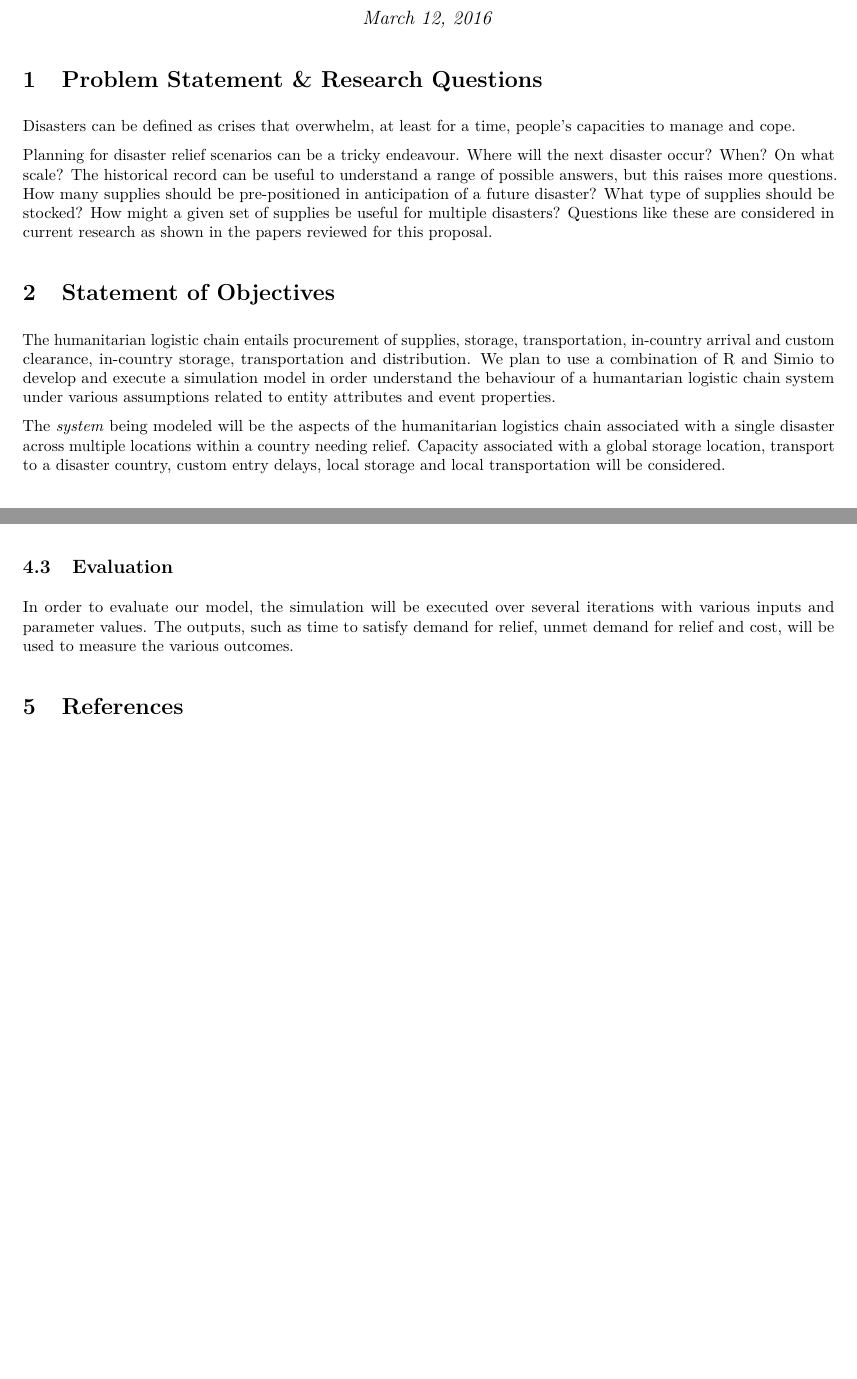
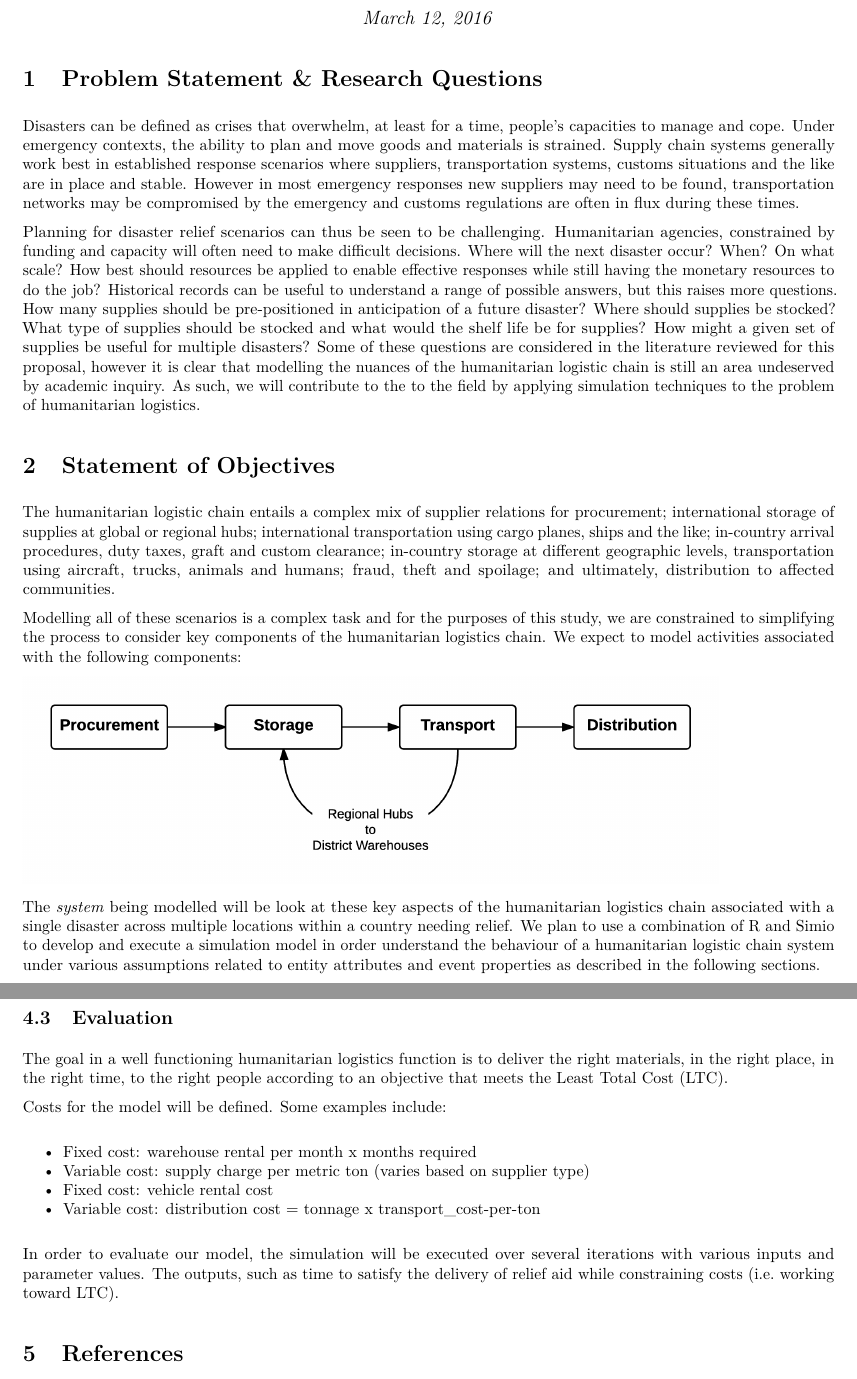
Before and after one commit to dwdii/DisasterReliefSim, an R Markdown document (proposal/DittenhaferNarhan-FinalProjProposal.Rmd): two parts of pages 1 and 2 of 2 before the commit and two parts of pages 1 and 3 of 3 after it, joined at a grey line, cut so that both start at the same text, the shorter picture padded with empty space. The pictures show the output file proposal/DittenhaferNarhan-FinalProjProposal.pdf that the author committed with the source.

Commit message:
All sections in the proposal worked on
Include visualisation of processes to simulate, expanded on the problem
stmt and objectives, added to the attributes to consider, added the
idea of finding Least Total Cost for the humanitarian logistics chain
as part of the evaluation objective.

````diff
--- a/proposal/DittenhaferNarhan-FinalProjProposal.Rmd
+++ b/proposal/DittenhaferNarhan-FinalProjProposal.Rmd
@@ -65,15 +65,20 @@ bibCREDWeb <- bibentry(bibtype="Misc",
 ```
 # Problem Statement & Research Questions
 
-Disasters can be defined as crises that overwhelm, at least for a time, people’s capacities to manage and cope.
+Disasters can be defined as crises that overwhelm, at least for a time, people’s capacities to manage and cope. Under emergency contexts, the ability to plan and move goods and materials is strained. Supply chain systems generally work best in established response scenarios where suppliers, transportation systems, customs situations and the like are in place and stable. However in most emergency responses new suppliers may need to be found, transportation networks may be compromised by the emergency and customs regulations are often in flux during these times.
 
-Planning for disaster relief scenarios can be a tricky endeavour. Where will the next disaster occur? When? On what scale? The historical record can be useful to understand a range of possible answers, but this raises more questions. How many supplies should be pre-positioned in anticipation of a future disaster? What type of supplies should be stocked? How might a given set of supplies be useful for multiple disasters? Questions like these are considered in current research as shown in the papers reviewed for this proposal.
+Planning for disaster relief scenarios can thus be seen to be challenging. Humanitarian agencies, constrained by funding and capacity will often need to make difficult decisions. Where will the next disaster occur? When? On what scale? How best should resources be applied to enable effective responses while still having the monetary resources to do the job? Historical records can be useful to understand a range of possible answers, but this raises more questions. How many supplies should be pre-positioned in anticipation of a future disaster? Where should supplies be stocked? What type of supplies should be stocked and what would the shelf life be for supplies? How might a given set of supplies be useful for multiple disasters? Some of these questions are considered in the literature reviewed for this proposal, however it is clear that modelling the nuances of the humanitarian logistic chain is still an area undeserved by academic inquiry. As such, we will contribute to the to the field by applying simulation techniques to the problem of humanitarian logistics.
 
 # Statement of Objectives
 
-The humanitarian logistic chain entails procurement of supplies, storage, transportation, in-country arrival and custom clearance, in-country storage, transportation and distribution. We plan to use a combination of R and Simio to develop and execute a simulation model in order understand the behaviour of a humantarian logistic chain system under various assumptions related to entity attributes and event properties.
+The humanitarian logistic chain entails a complex mix of supplier relations for procurement; international storage of supplies at global or regional hubs; international transportation using cargo planes, ships and the like; in-country arrival procedures, duty taxes, graft and custom clearance; in-country storage at different geographic levels, transportation using aircraft, trucks, animals and humans; fraud, theft and spoilage; and ultimately, distribution to affected communities.
 
-The *system* being modeled will be the aspects of the humanitarian logistics chain associated with a single disaster across multiple locations within a country needing relief. Capacity associated with a global storage location, transport to a disaster country, custom entry delays, local storage and local transportation will be considered.
+Modelling all of these scenarios is a complex task and for the purposes of this study, we are constrained to simplifying the process to consider key components of the humanitarian logistics chain. We expect to model activities associated with the following components:
+
+![](../images/Logistics_Chain_Modelled.png)
+
+
+The *system* being modelled will be look at these key aspects of the humanitarian logistics chain associated with a single disaster across multiple locations within a country needing relief.  We plan to use a combination of R and Simio to develop and execute a simulation model in order understand the behaviour of a humanitarian logistic chain system under various assumptions related to entity attributes and event properties as described in the following sections.
 
 ## Entities
 
@@ -111,7 +119,16 @@ This paper describes a model for delivering disaster relief via multiple transpo
 
 ## Evaluation
 
-In order to evaluate our model, the simulation will be executed over several iterations with various inputs and parameter values. The outputs, such as time to satisfy demand for relief, unmet demand for relief and cost, will be used to measure the various outcomes.
+The goal in a well functioning humanitarian logistics function is to deliver the right materials, in the right place, in the right time, to the right people according to an objective that meets the Least Total Cost (LTC).
+
+Costs for the model will be defined. Some examples include:
+
+- Fixed cost: warehouse rental per month x months required
+- Variable cost: supply charge per metric ton (varies based on supplier type)
+- Fixed cost: vehicle rental cost
+- Variable cost: distribution cost = tonnage x transport_cost-per-ton
+
+In order to evaluate our model, the simulation will be executed over several iterations with various inputs and parameter values. The outputs, such as time to satisfy the delivery of relief aid while constraining costs (i.e. working toward LTC).
 
 # References
 
````
Also changed, not shown: images/Logistics_Chain_Modelled.png (added), proposal/DittenhaferNarhan-FinalProjProposal.pdf, proposal/DittenhaferNarhan-FinalProjProposal.Rmd (13 more changed lines), 1 other file.
